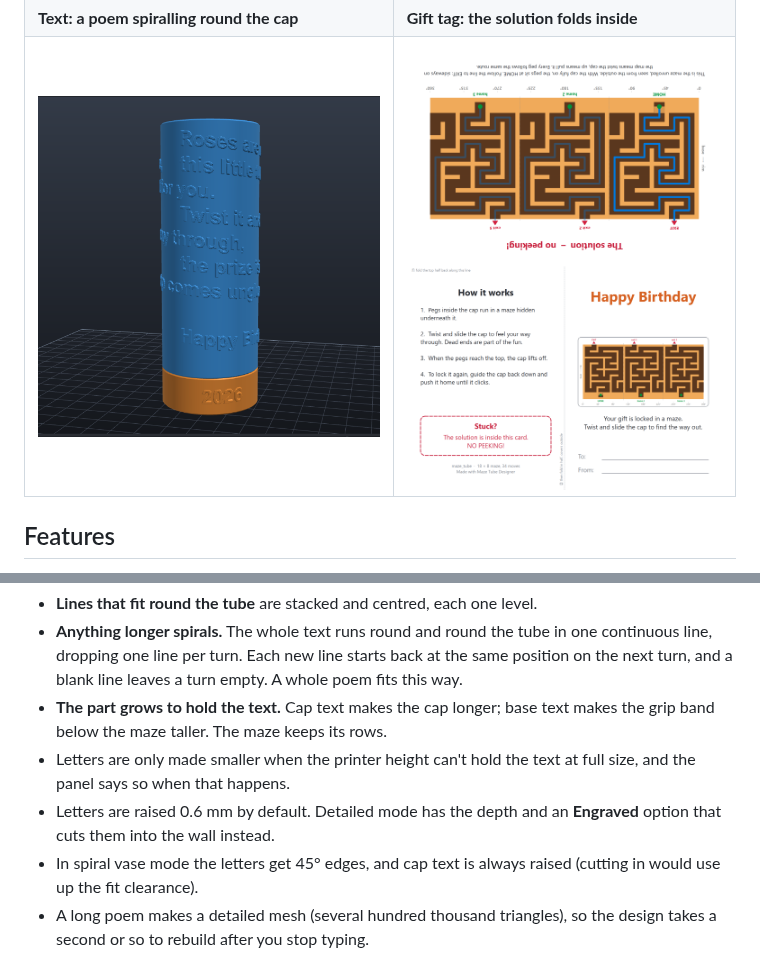
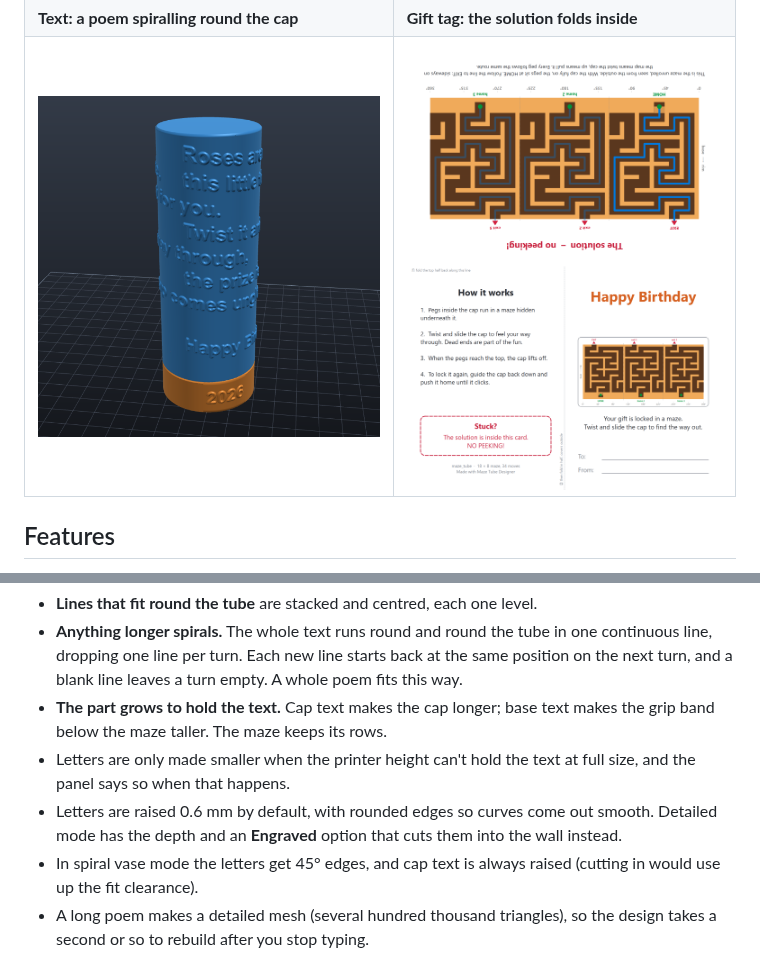
Before and after one commit to RickUsingGitHub/maze-tube-designer, a Markdown page: README.md, 2 parts joined by grey strips. GitHub-like rendering; pictures changed too: docs/images/text_poem.png.

```diff
--- a/README.md
+++ b/README.md
@@ -145,8 +145,8 @@ tube stands on its base, and the letters keep the height you set.
   below the maze taller. The maze keeps its rows.
 * Letters are only made smaller when the printer height can't hold the text at full size, and the
   panel says so when that happens.
-* Letters are raised 0.6 mm by default. Detailed mode has the depth and an **Engraved** option that
-  cuts them into the wall instead.
+* Letters are raised 0.6 mm by default, with rounded edges so curves come out smooth. Detailed mode
+  has the depth and an **Engraved** option that cuts them into the wall instead.
 * In spiral vase mode the letters get 45° edges, and cap text is always raised (cutting in would use
   up the fit clearance).
 * A long poem makes a detailed mesh (several hundred thousand triangles), so the design takes a
```
Also changed, not shown: 5 other files.
